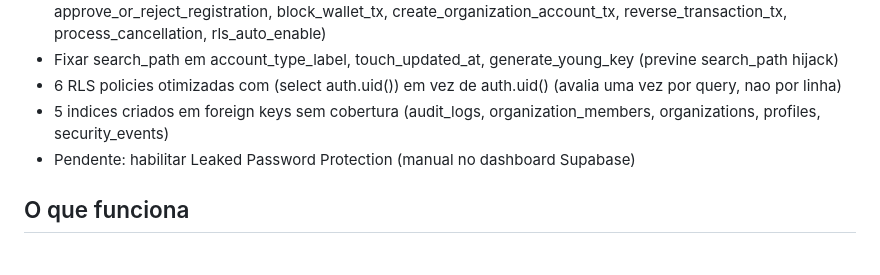
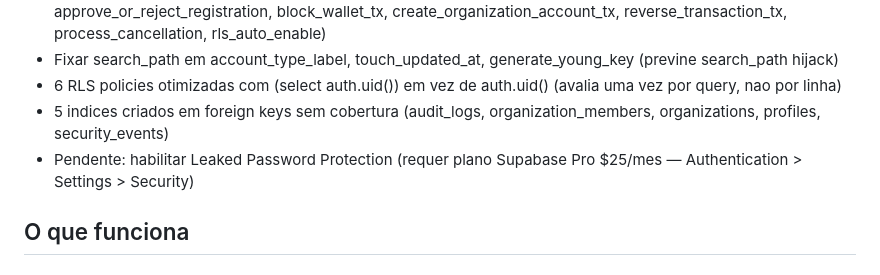
Before and after one commit to Derfolem/Moneyoung, a Markdown page: docs/16-estado-atual-2026-06-24.md, the part around the change. Rendered like a GitHub page.

Commit message:
Docs: Leaked Password Protection requer plano Supabase Pro
Co-Authored-By: Claude Sonnet 4.6 <noreply@anthropic.com>

```diff
--- a/docs/16-estado-atual-2026-06-24.md
+++ b/docs/16-estado-atual-2026-06-24.md
@@ -79,7 +79,7 @@
 - Fixar search_path em account_type_label, touch_updated_at, generate_young_key (previne search_path hijack)
 - 6 RLS policies otimizadas com (select auth.uid()) em vez de auth.uid() (avalia uma vez por query, nao por linha)
 - 5 indices criados em foreign keys sem cobertura (audit_logs, organization_members, organizations, profiles, security_events)
-- Pendente: habilitar Leaked Password Protection (manual no dashboard Supabase)
+- Pendente: habilitar Leaked Password Protection (requer plano Supabase Pro $25/mes — Authentication > Settings > Security)
 
 ## O que funciona
 
```
Also changed, not shown: docs/00-checklist-mvp.md (+1 -1 lines).
